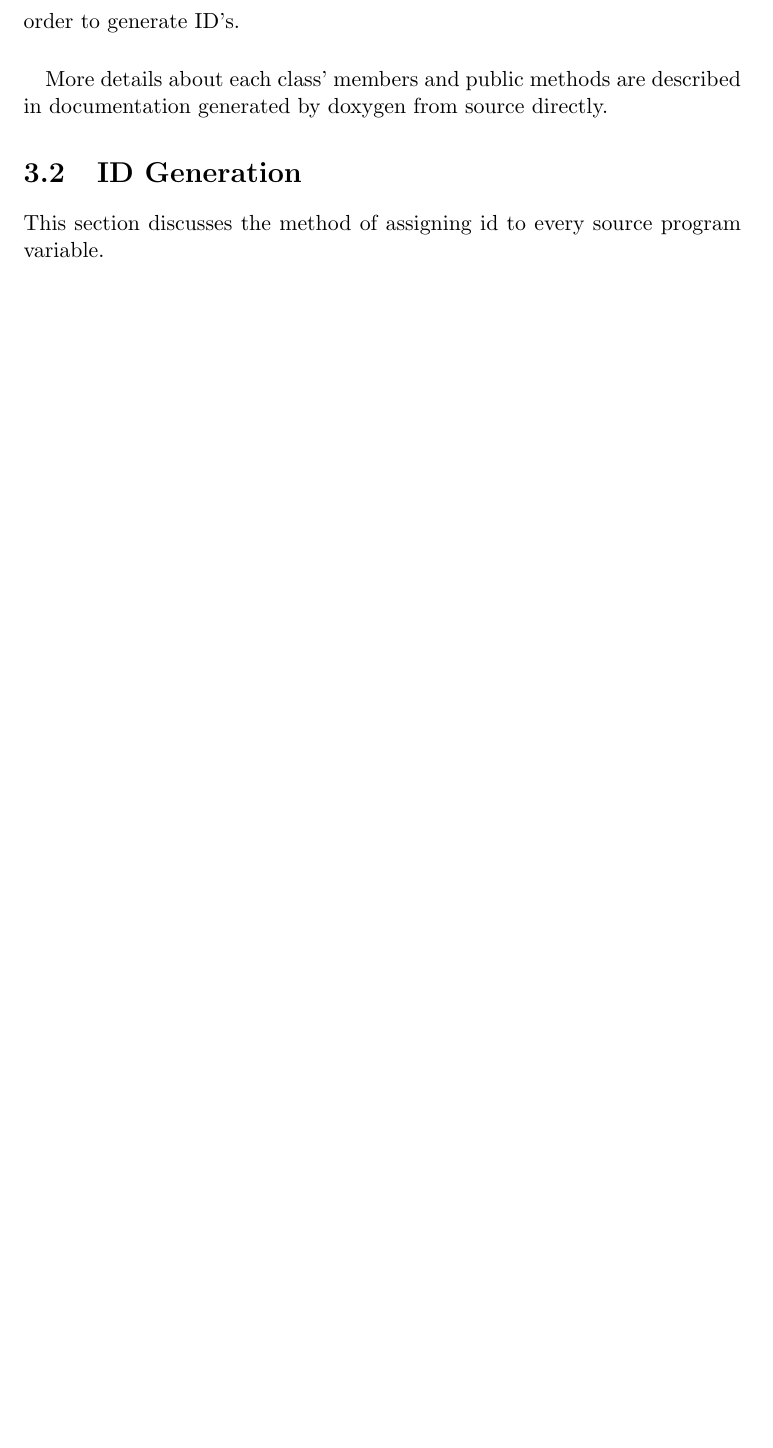
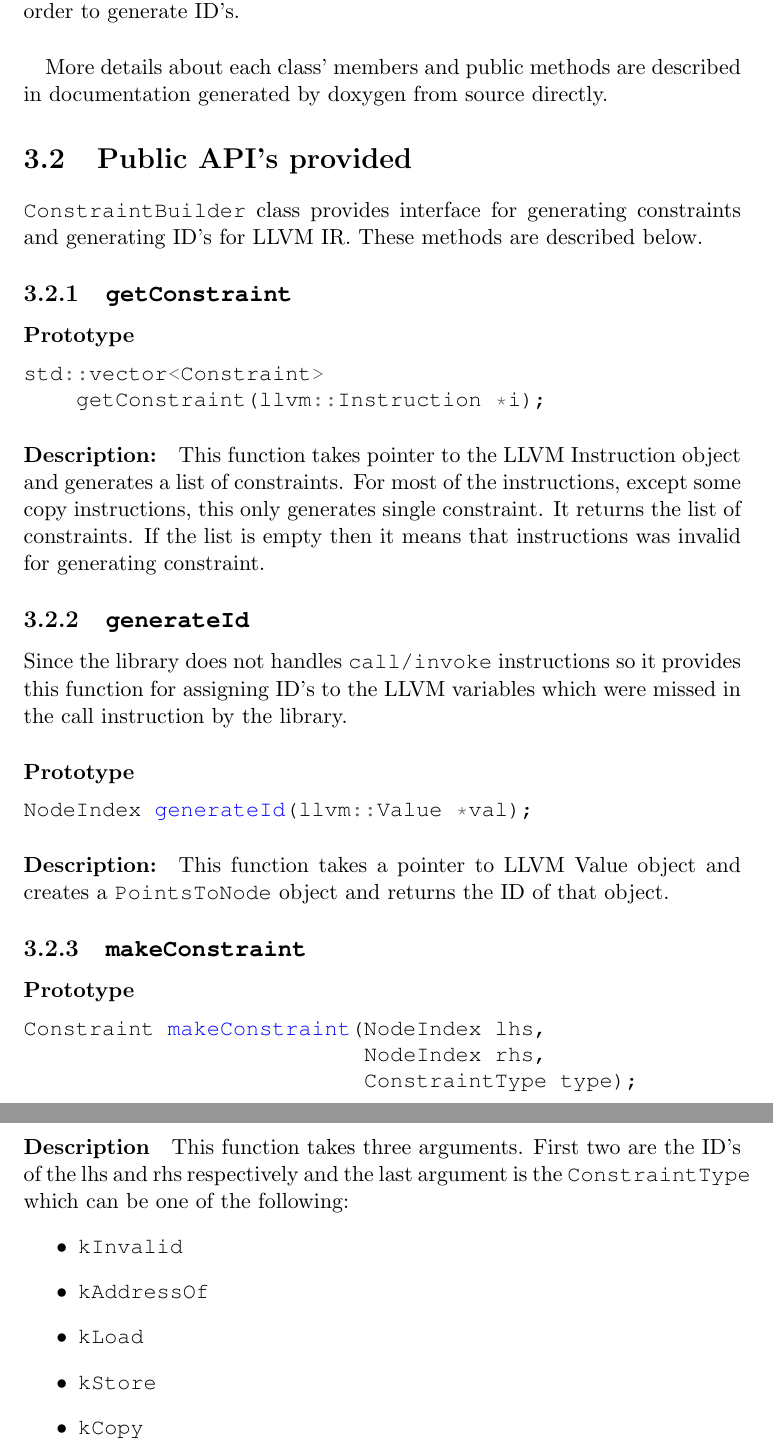
Before and after one commit to DhaliwalX/ConstraintGenReport, a LaTeX document (Report.tex): part of page 14 of 14 before the commit and two parts of pages 14 and 15 of 15 after it, the two joined at a grey line, cut so that both start at the same text, the shorter picture padded with empty space. Compiled offline with LaTeX, dvips and Ghostscript.

Commit message:
Added APIs description

```diff
--- a/Report.tex
+++ b/Report.tex
@@ -498,9 +502,56 @@ generate ID's.
 More details about each class' members and public methods are described in
 documentation generated by doxygen from source directly.
 
-\section{ID Generation}
-This section discusses the method of assigning id to every source program
-variable.
+\section{Public API's provided}
+\texttt{ConstraintBuilder} class provides interface for generating constraints
+and generating ID's for LLVM IR. These methods are described below.
 
+\subsection{\texttt{getConstraint}}
+\paragraph{Prototype}
+\begin{minted}{C++}
+std::vector<Constraint>
+    getConstraint(llvm::Instruction *i);
+\end{minted}
+
+\paragraph{Description:}
+This function takes pointer to the LLVM Instruction object and generates a list
+of constraints. For most of the instructions, except some copy instructions,
+this only generates single constraint. It returns the list of constraints. If
+the list is empty then it means that instructions was invalid for generating
+constraint.
+
+\subsection{\texttt{generateId}}
+Since the library does not handles \texttt{call/invoke} instructions so it provides
+this function for assigning ID's to the LLVM variables which were missed in the call
+instruction by the library.
+
+\paragraph{Prototype}
+\begin{minted}{C++}
+NodeIndex generateId(llvm::Value *val);
+\end{minted}
+
+\paragraph{Description:}
+This function takes a pointer to LLVM Value object and creates a \texttt{PointsToNode}
+object and returns the ID of that object.
+
+\subsection{\texttt{makeConstraint}}
+\paragraph{Prototype}
+\begin{minted}{C++}
+Constraint makeConstraint(NodeIndex lhs,
+                          NodeIndex rhs,
+                          ConstraintType type);
+\end{minted}
+
+\paragraph{Description}
+This function takes three arguments. First two are the ID's of the lhs and rhs
+respectively and the last argument is the \texttt{ConstraintType} which can be
+one of the following:
+\begin{itemize}
+    \item \texttt{kInvalid}
+    \item \texttt{kAddressOf}
+    \item \texttt{kLoad}
+    \item \texttt{kStore}
+    \item \texttt{kCopy}
+\end{itemize}
 
 \end{document}
```
Also changed, not shown: Report.tex (12 more changed lines).
